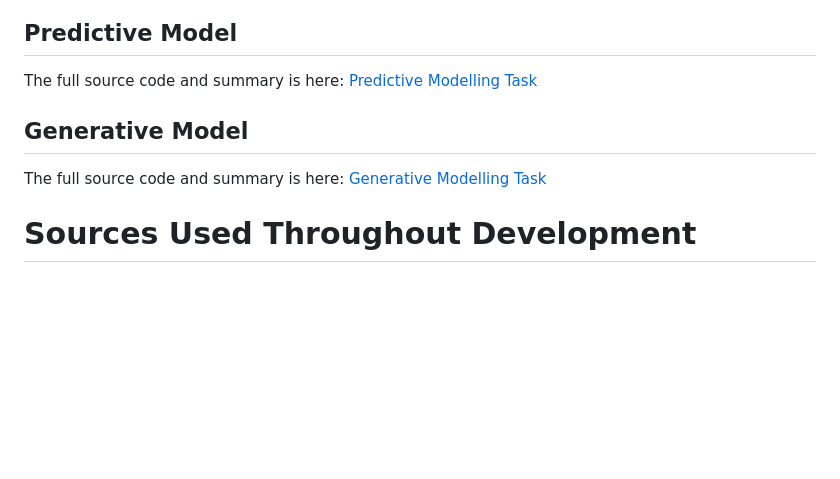
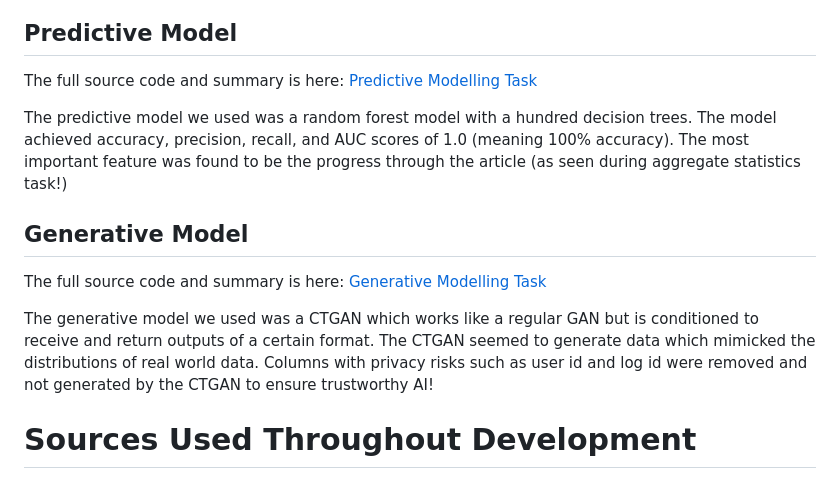
Before and after one commit to akannan05/ges24, a Markdown page: README.md, the part around the change. Drawn GitHub-style; blank space fills up the shorter version.

```diff
--- a/README.md
+++ b/README.md
@@ -51,9 +51,13 @@ From the statistical analysis, our conclusion was that the most important attrib
 
 The full source code and summary is here: [Predictive Modelling Task](https://github.com/akannan05/ges24/blob/main/Part%20II-Task%202/SUMMARY.md)
 
+The predictive model we used was a random forest model with a hundred decision trees. The model achieved accuracy, precision, recall, and AUC scores of 1.0 (meaning 100% accuracy). The most important feature was found to be the progress through the article (as seen during aggregate statistics task!)
+
 ## Generative Model
 
 The full source code and summary is here: [Generative Modelling Task](https://github.com/akannan05/ges24/blob/main/Part%20II-Task%203/SUMMARY.md)
+
+The generative model we used was a CTGAN which works like a regular GAN but is conditioned to receive and return outputs of a certain format. The CTGAN seemed to generate data which mimicked the distributions of real world data. Columns with privacy risks such as user id and log id were removed and not generated by the CTGAN to ensure trustworthy AI!
 
 # Sources Used Throughout Development
 
```
